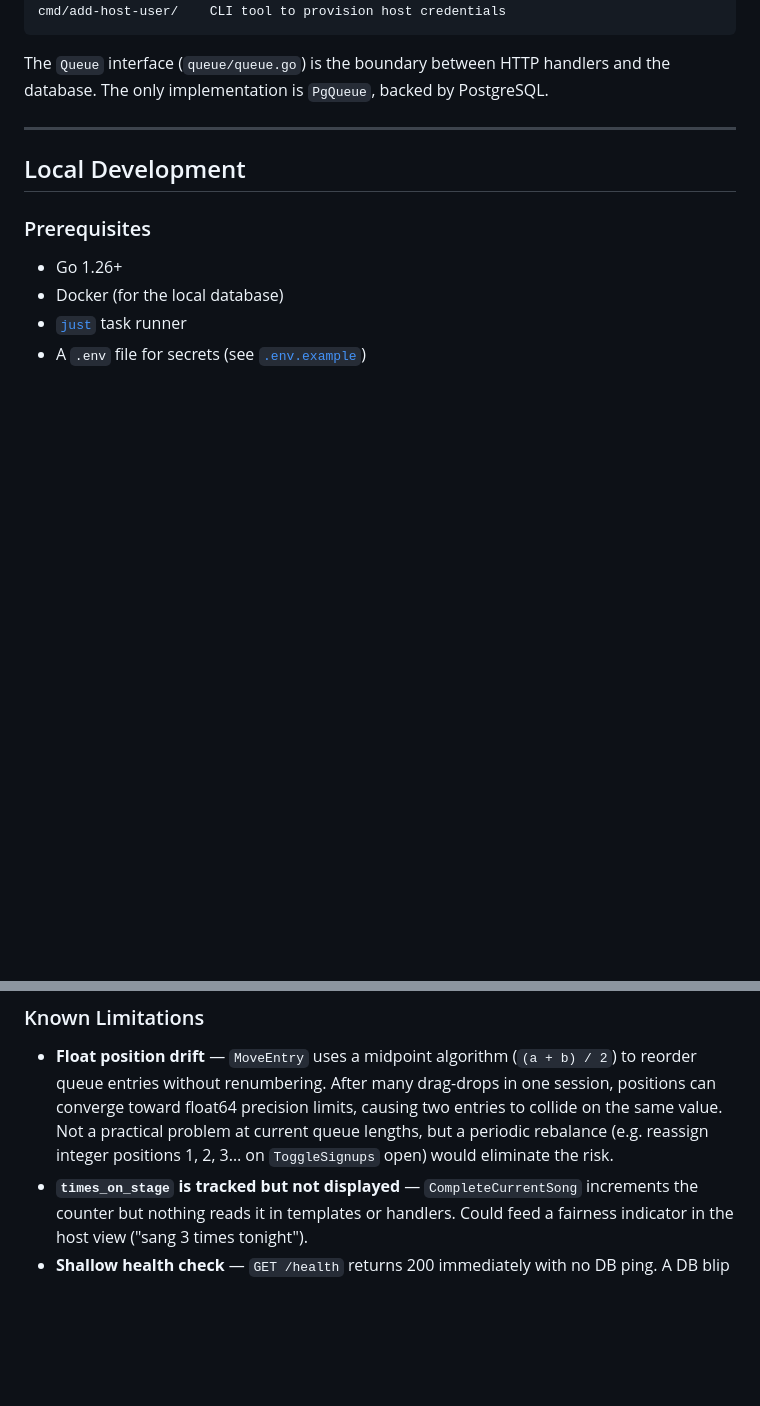
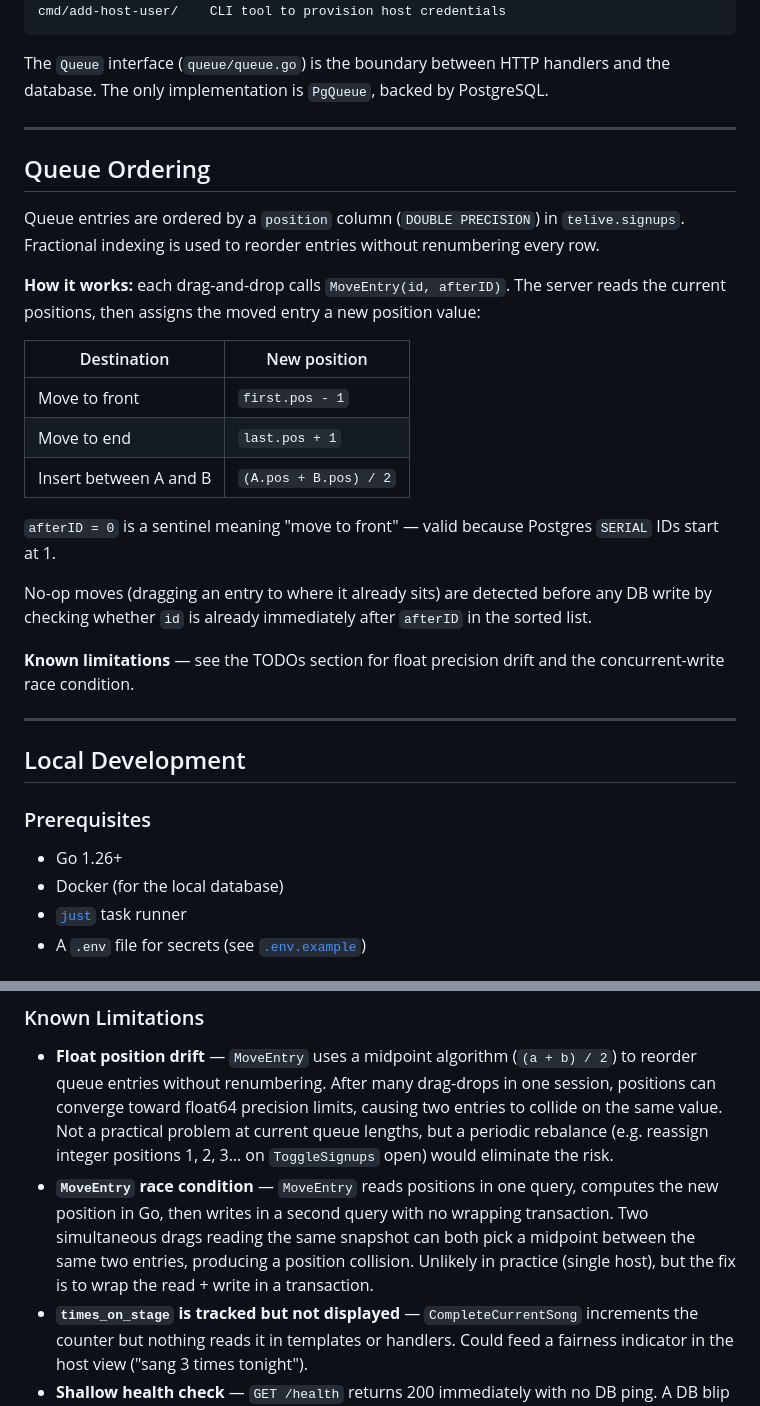
Before and after one commit to iamdanhart/te-live, a Markdown page: README.md, 2 parts joined by grey strips. Drawn GitHub-style; blank space fills up the shorter version.

Commit message:
Update README with details on queue reordering behavior

````diff
--- a/README.md
+++ b/README.md
@@ -21,6 +21,26 @@ cmd/add-host-user/    CLI tool to provision host credentials
 ```
 
 The `Queue` interface (`queue/queue.go`) is the boundary between HTTP handlers and the database. The only implementation is `PgQueue`, backed by PostgreSQL.
+
+---
+
+## Queue Ordering
+
+Queue entries are ordered by a `position` column (`DOUBLE PRECISION`) in `telive.signups`. Fractional indexing is used to reorder entries without renumbering every row.
+
+**How it works:** each drag-and-drop calls `MoveEntry(id, afterID)`. The server reads the current positions, then assigns the moved entry a new position value:
+
+| Destination | New position |
+|-------------|-------------|
+| Move to front | `first.pos - 1` |
+| Move to end | `last.pos + 1` |
+| Insert between A and B | `(A.pos + B.pos) / 2` |
+
+`afterID = 0` is a sentinel meaning "move to front" — valid because Postgres `SERIAL` IDs start at 1.
+
+No-op moves (dragging an entry to where it already sits) are detected before any DB write by checking whether `id` is already immediately after `afterID` in the sorted list.
+
+**Known limitations** — see the TODOs section for float precision drift and the concurrent-write race condition.
 
 ---
 
@@ -239,6 +259,7 @@ just deploy        # fly deploy
 
 ### Known Limitations
 - **Float position drift** — `MoveEntry` uses a midpoint algorithm (`(a + b) / 2`) to reorder queue entries without renumbering. After many drag-drops in one session, positions can converge toward float64 precision limits, causing two entries to collide on the same value. Not a practical problem at current queue lengths, but a periodic rebalance (e.g. reassign integer positions 1, 2, 3… on `ToggleSignups` open) would eliminate the risk.
+- **`MoveEntry` race condition** — `MoveEntry` reads positions in one query, computes the new position in Go, then writes in a second query with no wrapping transaction. Two simultaneous drags reading the same snapshot can both pick a midpoint between the same two entries, producing a position collision. Unlikely in practice (single host), but the fix is to wrap the read + write in a transaction.
 - **`times_on_stage` is tracked but not displayed** — `CompleteCurrentSong` increments the counter but nothing reads it in templates or handlers. Could feed a fairness indicator in the host view ("sang 3 times tonight").
 - **Shallow health check** — `GET /health` returns 200 immediately with no DB ping. A DB blip won't cause a machine restart (intentional), but UptimeRobot will show green while all DB-backed requests are failing.
 
````
